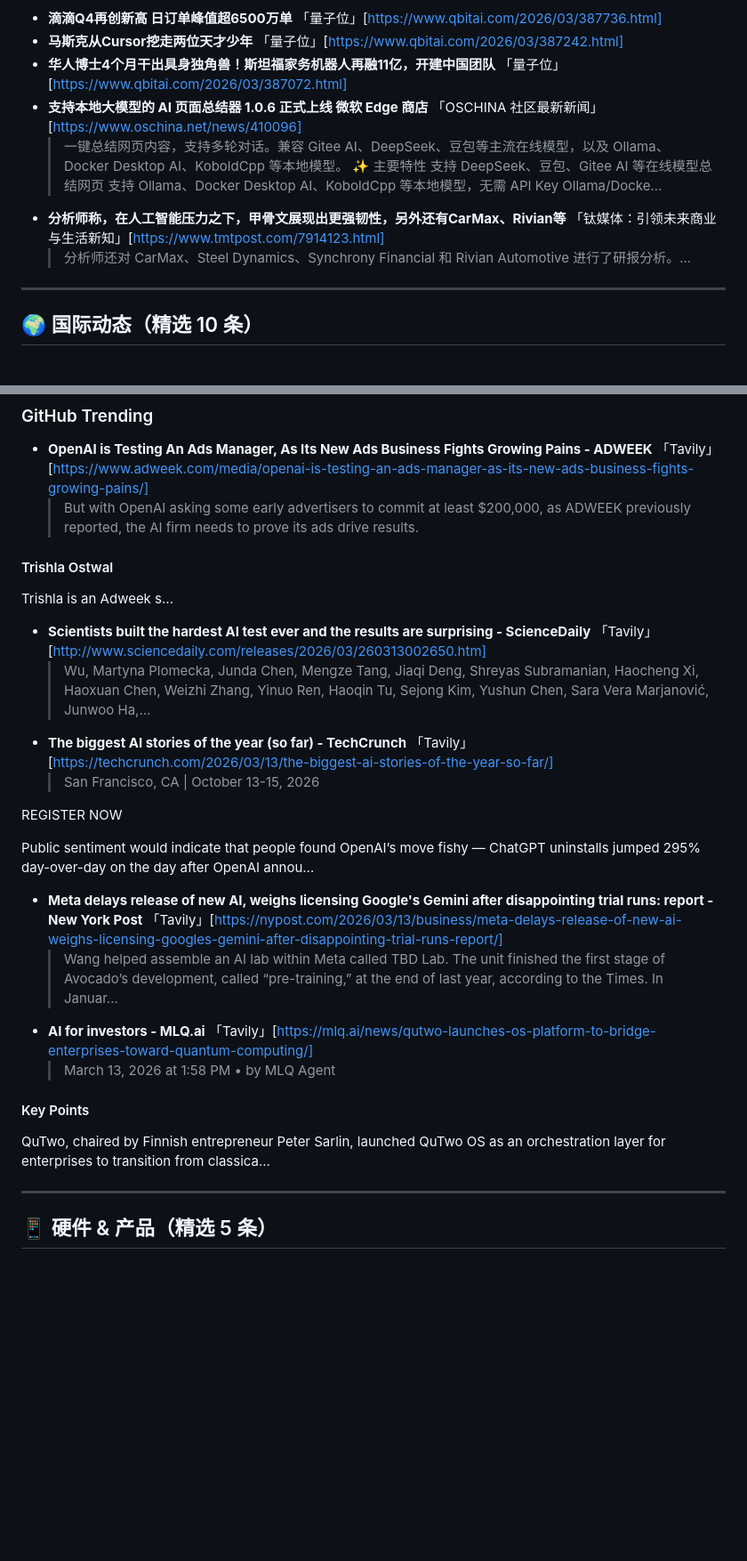
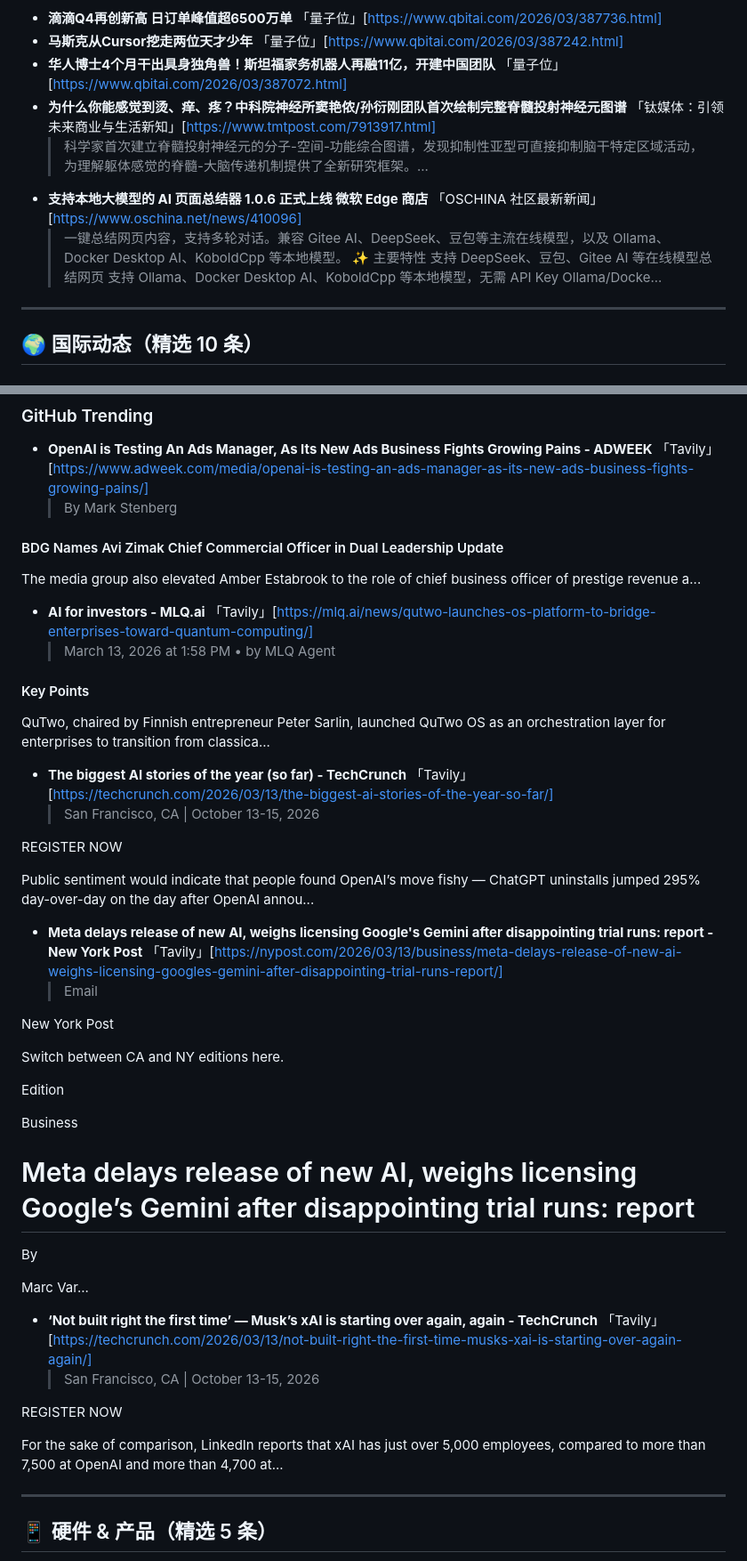
Before and after one commit to CodyRobot/tech-daily, a Markdown page: daily/2026-03-14.md, 2 parts joined by grey strips. Shown at 89% size. Rendered like a GitHub page; blank space fills up the shorter version.

Commit message:
整理 2026-03-14 科技动态

```diff
--- a/daily/2026-03-14.md
+++ b/daily/2026-03-14.md
@@ -29,10 +29,10 @@
 - **滴滴Q4再创新高 日订单峰值超6500万单** 「量子位」[https://www.qbitai.com/2026/03/387736.html]
 - **马斯克从Cursor挖走两位天才少年** 「量子位」[https://www.qbitai.com/2026/03/387242.html]
 - **华人博士4个月干出具身独角兽！斯坦福家务机器人再融11亿，开建中国团队** 「量子位」[https://www.qbitai.com/2026/03/387072.html]
+- **为什么你能感觉到烫、痒、疼？中科院神经所窦艳侬/孙衍刚团队首次绘制完整脊髓投射神经元图谱** 「钛媒体：引领未来商业与生活新知」[https://www.tmtpost.com/7913917.html]
+  > 科学家首次建立脊髓投射神经元的分子-空间-功能综合图谱，发现抑制性亚型可直接抑制脑干特定区域活动，为理解躯体感觉的脊髓-大脑传递机制提供了全新研究框架。...
 - **支持本地大模型的 AI 页面总结器 1.0.6 正式上线 微软 Edge 商店** 「OSCHINA 社区最新新闻」[https://www.oschina.net/news/410096]
   > 一键总结网页内容，支持多轮对话。兼容 Gitee AI、DeepSeek、豆包等主流在线模型，以及 Ollama、Docker Desktop AI、KoboldCpp 等本地模型。 ✨ 主要特性 支持 DeepSeek、豆包、Gitee AI 等在线模型总结网页 支持 Ollama、Docker Desktop AI、KoboldCpp 等本地模型，无需 API Key Ollama/Docke...
-- **分析师称，在人工智能压力之下，甲骨文展现出更强韧性，另外还有CarMax、Rivian等** 「钛媒体：引领未来商业与生活新知」[https://www.tmtpost.com/7914123.html]
-  > 分析师还对 CarMax、Steel Dynamics、Synchrony Financial 和 Rivian Automotive 进行了研报分析。...
 
 ---
 
@@ -68,13 +68,18 @@
 ### GitHub Trending
 
 - **OpenAI is Testing An Ads Manager, As Its New Ads Business Fights Growing Pains - ADWEEK** 「Tavily」[https://www.adweek.com/media/openai-is-testing-an-ads-manager-as-its-new-ads-business-fights-growing-pains/]
-  > But with OpenAI asking some early advertisers to commit at least $200,000, as ADWEEK previously reported, the AI firm needs to prove its ads drive results.
+  > By Mark Stenberg
 
-#### Trishla Ostwal
+#### BDG Names Avi Zimak Chief Commercial Officer in Dual Leadership Update
 
-Trishla is an Adweek s...
-- **Scientists built the hardest AI test ever and the results are surprising - ScienceDaily** 「Tavily」[http://www.sciencedaily.com/releases/2026/03/260313002650.htm]
-  > Wu, Martyna Plomecka, Junda Chen, Mengze Tang, Jiaqi Deng, Shreyas Subramanian, Haocheng Xi, Haoxuan Chen, Weizhi Zhang, Yinuo Ren, Haoqin Tu, Sejong Kim, Yushun Chen, Sara Vera Marjanović, Junwoo Ha,...
+The media group also elevated Amber Estabrook to the role of chief business officer of prestige revenue a...
+- **AI for investors - MLQ.ai** 「Tavily」[https://mlq.ai/news/qutwo-launches-os-platform-to-bridge-enterprises-toward-quantum-computing/]
+  > March 13, 2026 at 1:58 PM • by
+MLQ Agent
+
+#### Key Points
+
+ QuTwo, chaired by Finnish entrepreneur Peter Sarlin, launched QuTwo OS as an orchestration layer for enterprises to transition from classica...
 - **The biggest AI stories of the year (so far) - TechCrunch** 「Tavily」[https://techcrunch.com/2026/03/13/the-biggest-ai-stories-of-the-year-so-far/]
   > San Francisco, CA | October 13-15, 2026
 
@@ -82,14 +87,27 @@ REGISTER NOW
 
 Public sentiment would indicate that people found OpenAI’s move fishy — ChatGPT uninstalls jumped 295% day-over-day on the day after OpenAI annou...
 - **Meta delays release of new AI, weighs licensing Google's Gemini after disappointing trial runs: report - New York Post** 「Tavily」[https://nypost.com/2026/03/13/business/meta-delays-release-of-new-ai-weighs-licensing-googles-gemini-after-disappointing-trial-runs-report/]
-  > Wang helped assemble an AI lab within Meta called TBD Lab. The unit finished the first stage of Avocado’s development, called “pre-training,” at the end of last year, according to the Times. In Januar...
-- **AI for investors - MLQ.ai** 「Tavily」[https://mlq.ai/news/qutwo-launches-os-platform-to-bridge-enterprises-toward-quantum-computing/]
-  > March 13, 2026 at 1:58 PM • by
-MLQ Agent
+  > Email
 
-#### Key Points
+New York Post
 
- QuTwo, chaired by Finnish entrepreneur Peter Sarlin, launched QuTwo OS as an orchestration layer for enterprises to transition from classica...
+Switch between CA and NY editions here.
+
+Edition
+
+Business
+
+# Meta delays release of new AI, weighs licensing Google’s Gemini after disappointing trial runs: report
+
+By
+
+Marc Var...
+- **‘Not built right the first time’ — Musk’s xAI is starting over again, again - TechCrunch** 「Tavily」[https://techcrunch.com/2026/03/13/not-built-right-the-first-time-musks-xai-is-starting-over-again-again/]
+  > San Francisco, CA | October 13-15, 2026
+
+REGISTER NOW
+
+For the sake of comparison, LinkedIn reports that xAI has just over 5,000 employees, compared to more than 7,500 at OpenAI and more than 4,700 at...
 
 ---
 
```
Also changed, not shown: other parts of daily/2026-03-14.md (+3 -7 lines).
